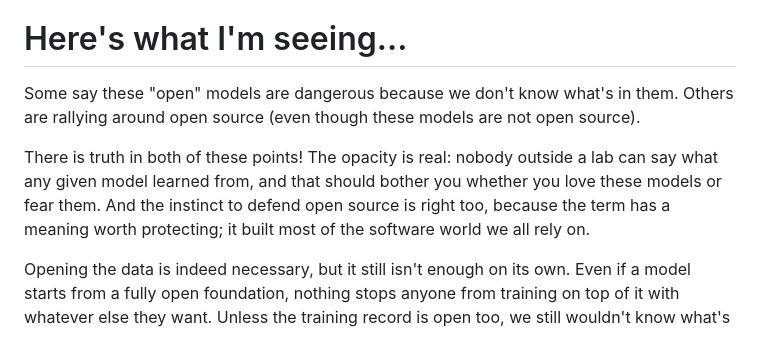
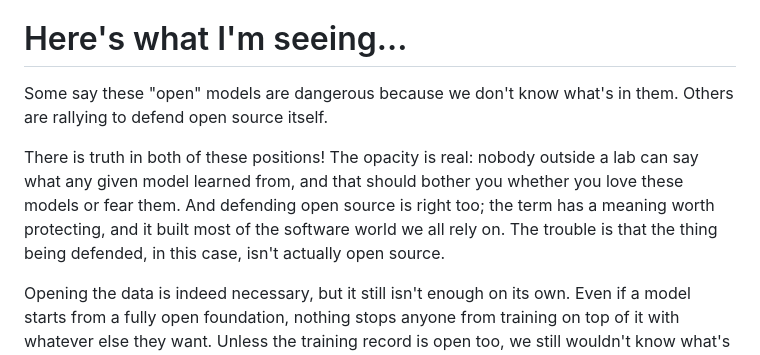
Before and after one commit to openwaldo/openwaldo.org, a Markdown page: posts/content/2026-07-30-why-openwaldo-exists.md, the part around the change. Drawn GitHub-style.

Commit message:
blog: both positions can be true now
The seeing section's second camp becomes people rallying to defend open source itself, which is genuinely defensible, and the twist lands at the paragraph's end: the thing being defended isn't actually open source. Fixes the self-contradiction Greg spotted between the parenthetical and the truth-in-both claim.

```diff
--- a/posts/content/2026-07-30-why-openwaldo-exists.md
+++ b/posts/content/2026-07-30-why-openwaldo-exists.md
@@ -103,14 +103,14 @@ the meaning that made it trustworthy in the first place.
 # Here's what I'm seeing...
 
 Some say these "open" models are dangerous because we don't know what's in
-them. Others are rallying around open source (even though these models are
-not open source).
+them. Others are rallying to defend open source itself.
 
-There is truth in both of these points! The opacity is real: nobody outside
-a lab can say what any given model learned from, and that should bother you
-whether you love these models or fear them. And the instinct to defend open
-source is right too, because the term has a meaning worth protecting; it
-built most of the software world we all rely on.
+There is truth in both of these positions! The opacity is real: nobody
+outside a lab can say what any given model learned from, and that should
+bother you whether you love these models or fear them. And defending open
+source is right too; the term has a meaning worth protecting, and it built
+most of the software world we all rely on. The trouble is that the thing
+being defended, in this case, isn't actually open source.
 
 Opening the data is indeed necessary, but it still isn't enough on its own.
 Even if a model starts from a fully open foundation, nothing stops anyone
```
